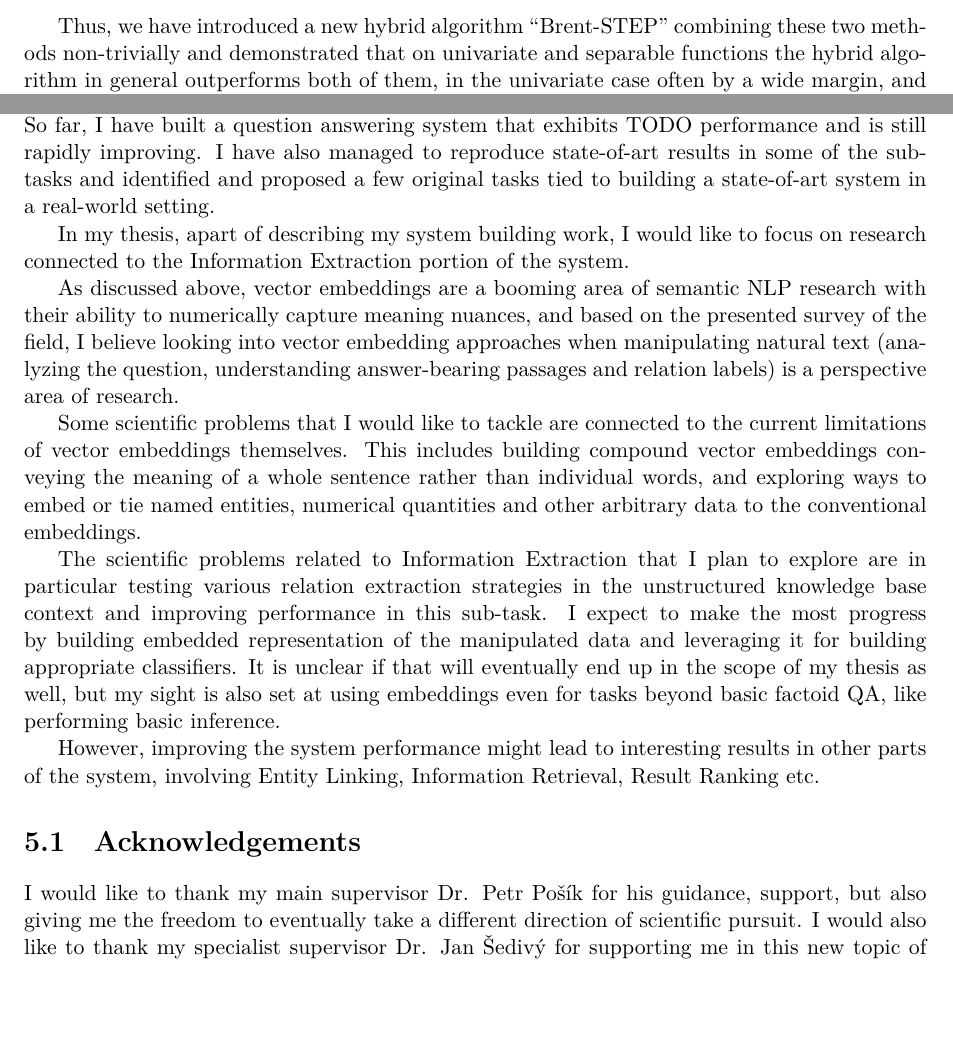
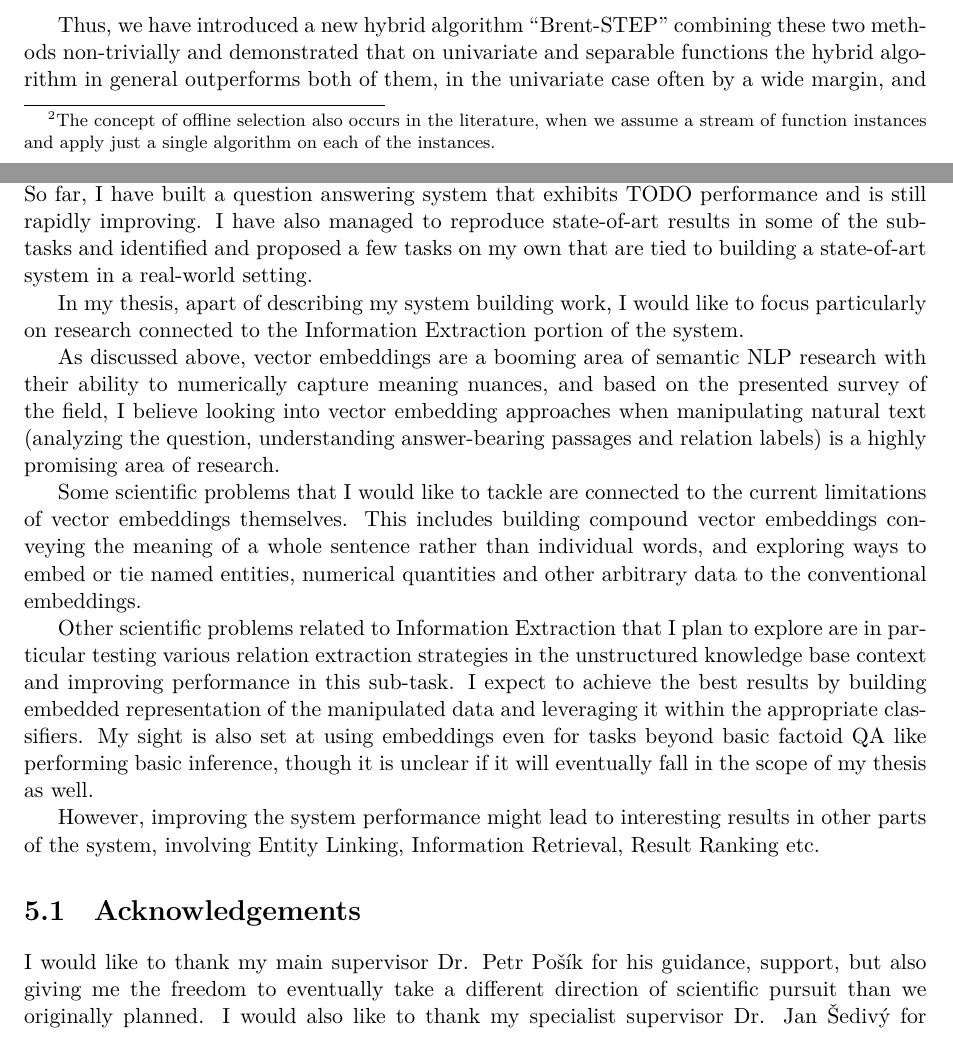
Before and after one commit to pasky/odbstud, a LaTeX thesis (odbstud.tex, which reads concl.tex, intro.tex): two parts of pages 6 and 25 of 30, joined at a grey line, cut so that both start at the same text, the shorter picture padded with empty space. Compiled offline with XeLaTeX.

Commit message:
intro, concl: Light proofreading

```diff
--- a/concl.tex
+++ b/concl.tex
@@ -8,11 +8,11 @@ of factoid question answering.
 So far, I have built a question answering system that exhibits
 TODO performance and is still rapidly improving.  I have also
 managed to reproduce state-of-art results in some of the sub-tasks
-and identified and proposed a few original tasks tied to building
-a state-of-art system in a real-world setting.
+and identified and proposed a few tasks on my own that are tied
+to building a state-of-art system in a real-world setting.
 
 In my thesis, apart of describing my system building work, I would
-like to focus on research connected to the Information Extraction
+like to focus particularly on research connected to the Information Extraction
 portion of the system.
 
 As discussed above, vector embeddings are a booming area of semantic
@@ -20,7 +20,7 @@ NLP research with their ability to numerically capture meaning nuances,
 and based on the presented survey of the field, I believe looking into
 vector embedding approaches when manipulating natural text
 (analyzing the question, understanding answer-bearing
-passages and relation labels) is a perspective area of research.
+passages and relation labels) is a highly promising area of research.
 
 Some scientific problems that I would like to tackle are connected
 to the current limitations of vector embeddings themselves.
@@ -30,16 +30,17 @@ and
 exploring ways to embed or tie named entities, numerical quantities
 and other arbitrary data to the conventional embeddings.
 
-The scientific problems related to Information Extraction that
+Other scientific problems related to Information Extraction that
 I plan to explore are in particular testing various relation
 extraction strategies in the unstructured knowledge base context
 and improving performance in this sub-task.
-I expect to make the most progress by building embedded
-representation of the manipulated data and leveraging it for
-building appropriate classifiers.
-It is unclear if that will eventually end up in the scope of my
-thesis as well, but my sight is also set at using embeddings even
-for tasks beyond basic factoid QA, like performing basic inference.
+I expect to achieve the best results by building embedded
+representation of the manipulated data and leveraging it within
+the appropriate classifiers.
+My sight is also set at using embeddings even
+for tasks beyond basic factoid QA like performing basic inference,
+though it is unclear if it will eventually fall in the scope of my
+thesis as well.
 
 However, improving the system performance might lead to interesting
 results in other parts of the system, involving Entity Linking,
@@ -49,7 +50,8 @@ Information Retrieval, Result Ranking etc.
 
 I would like to thank my main supervisor Dr. Petr Pošík
 for his guidance, support, but also giving me the freedom to
-eventually take a different direction of scientific pursuit.
+eventually take a different direction of scientific pursuit
+than we originally planned.
 I would also like to thank my specialist supervisor Dr. Jan Šedivý
 for supporting me in this new topic of research, his result-focused
 guidance and giving me great opportunities to boost the development
--- a/intro.tex
+++ b/intro.tex
@@ -54,3 +55,5 @@ with \textit{online} selection.
+	when we assume a stream of function instances and apply just a single
+	algorithm on each of the instances.}
 That is, multiple diverse optimization algorithms are applied
 to the given function instance simultaneously, with the best
 performers quickly gaining the largest time allocation (that is,
```
Also changed, not shown: intro.tex (32 more changed lines).
